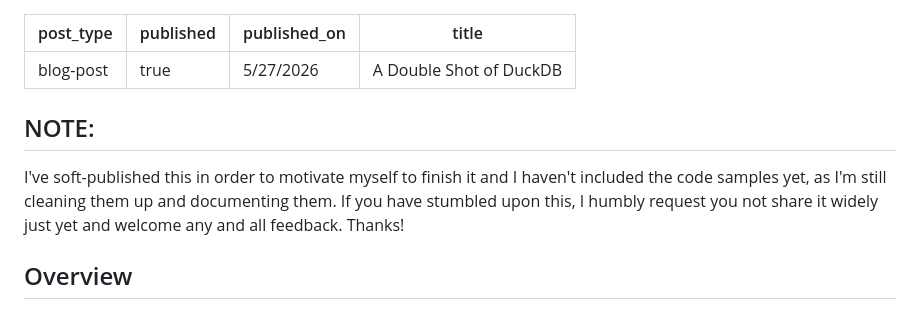
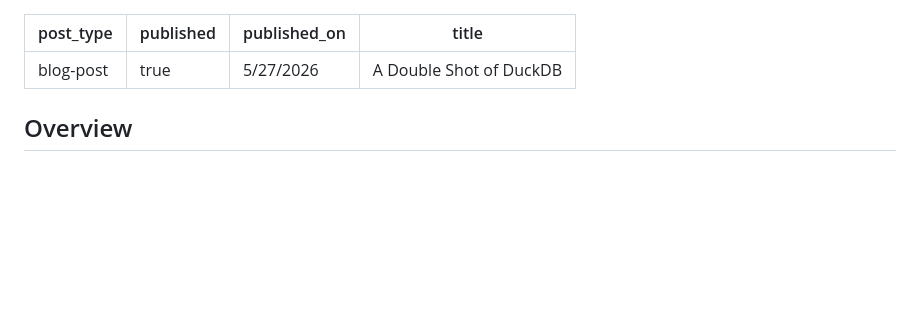
Before and after one commit to ethagnawl/peterdohertys.website, a Markdown page: blog-posts/double-shot-of-duck.md, the part around the change. GitHub-like rendering; blank space fills up the shorter version.

Commit message:
remove top-level NOTE from double shot of duck

```diff
--- a/blog-posts/double-shot-of-duck.md
+++ b/blog-posts/double-shot-of-duck.md
@@ -4,9 +4,6 @@ published: true
 published_on: 5/27/2026
 title: A Double Shot of DuckDB
 ---
-
-## NOTE:
-I've soft-published this in order to motivate myself to finish it and I haven't included the code samples yet, as I'm still cleaning them up and documenting them. If you have stumbled upon this, I humbly request you not share it widely just yet and welcome any and all feedback. Thanks!
 
 ## Overview
 This is the third entry in my series of exploratory posts about DuckDB. Readers should have no trouble following along but you may want to start with [A Dab of DuckDB](https://peterdohertys.website/blog-posts/dab-of-duck.html) if DuckDB is entirely new to you.
```
